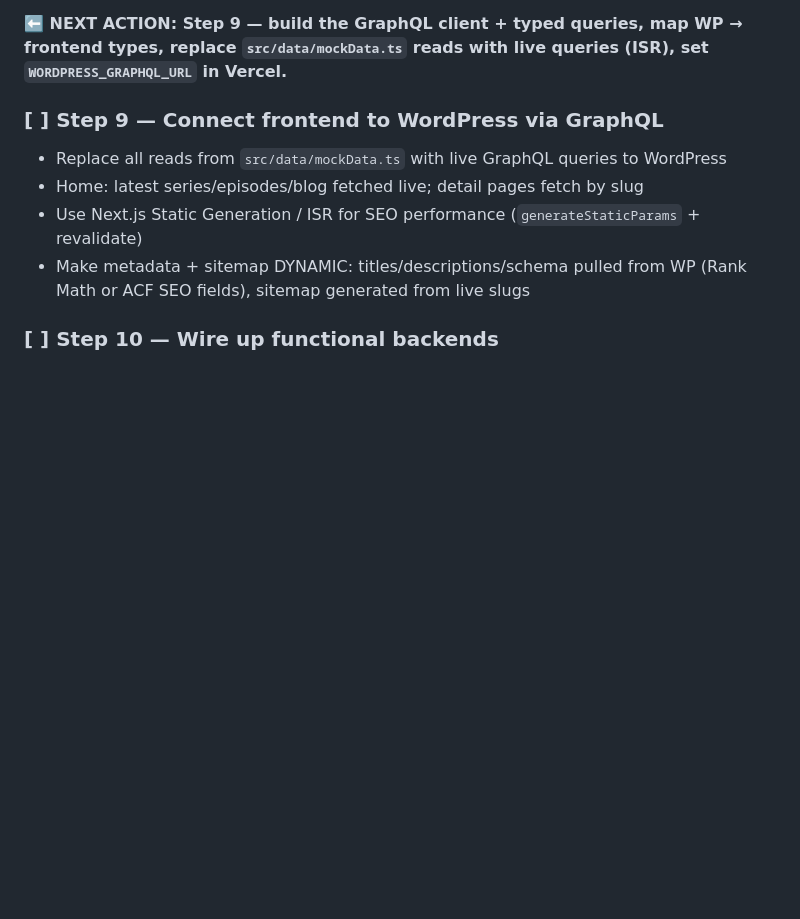
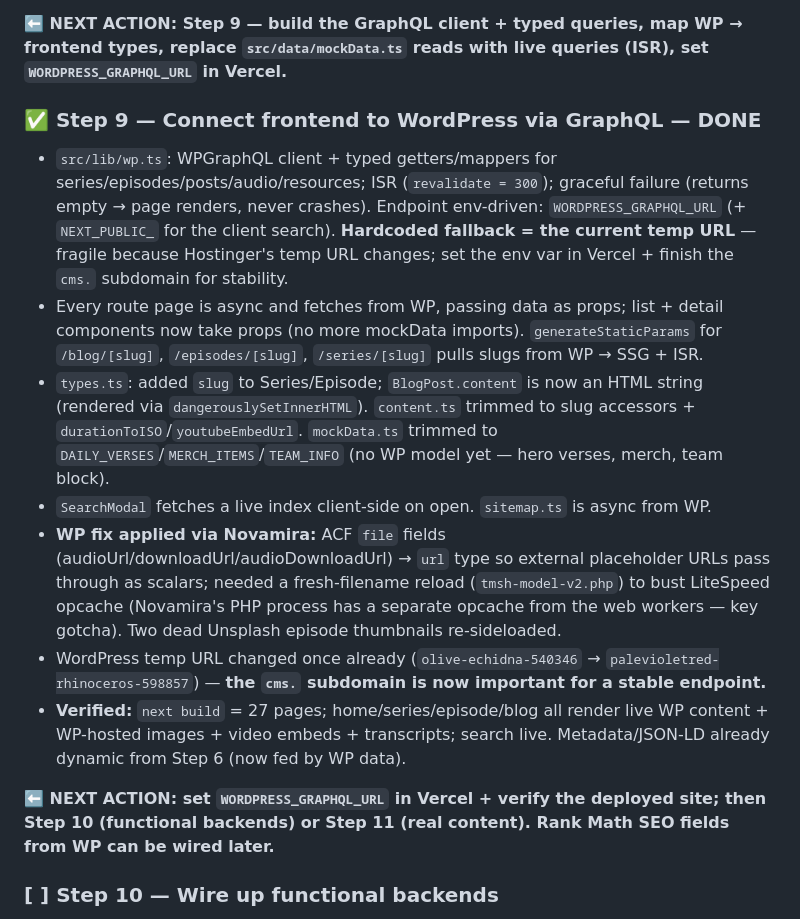
Before and after one commit to Rana642/Taking-My-Soul-Home, a Markdown page: TakingMySoulHome_MasterPlan.md, the part around the change. GitHub-like rendering; blank space fills up the shorter version.

Commit message:
Plan: Step 9 (WordPress GraphQL connect) done

```diff
--- a/TakingMySoulHome_MasterPlan.md
+++ b/TakingMySoulHome_MasterPlan.md
@@ -169,11 +169,16 @@ Applied and verified end-to-end via the **Novamira MCP** (connected to this sess
 
 **⬅️ NEXT ACTION: Step 9 — build the GraphQL client + typed queries, map WP → frontend types, replace `src/data/mockData.ts` reads with live queries (ISR), set `WORDPRESS_GRAPHQL_URL` in Vercel.**
 
-### [ ] Step 9 — Connect frontend to WordPress via GraphQL
-- Replace all reads from `src/data/mockData.ts` with live GraphQL queries to WordPress
-- Home: latest series/episodes/blog fetched live; detail pages fetch by slug
-- Use Next.js Static Generation / ISR for SEO performance (`generateStaticParams` + revalidate)
-- Make metadata + sitemap DYNAMIC: titles/descriptions/schema pulled from WP (Rank Math or ACF SEO fields), sitemap generated from live slugs
+### ✅ Step 9 — Connect frontend to WordPress via GraphQL — DONE
+- `src/lib/wp.ts`: WPGraphQL client + typed getters/mappers for series/episodes/posts/audio/resources; ISR (`revalidate = 300`); graceful failure (returns empty → page renders, never crashes). Endpoint env-driven: `WORDPRESS_GRAPHQL_URL` (+ `NEXT_PUBLIC_` for the client search). **Hardcoded fallback = the current temp URL** — fragile because Hostinger's temp URL changes; set the env var in Vercel + finish the `cms.` subdomain for stability.
+- Every route page is async and fetches from WP, passing data as props; list + detail components now take props (no more mockData imports). `generateStaticParams` for `/blog/[slug]`, `/episodes/[slug]`, `/series/[slug]` pulls slugs from WP → SSG + ISR.
+- `types.ts`: added `slug` to Series/Episode; `BlogPost.content` is now an HTML string (rendered via `dangerouslySetInnerHTML`). `content.ts` trimmed to slug accessors + `durationToISO`/`youtubeEmbedUrl`. `mockData.ts` trimmed to `DAILY_VERSES`/`MERCH_ITEMS`/`TEAM_INFO` (no WP model yet — hero verses, merch, team block).
+- `SearchModal` fetches a live index client-side on open. `sitemap.ts` is async from WP.
+- **WP fix applied via Novamira:** ACF `file` fields (audioUrl/downloadUrl/audioDownloadUrl) → `url` type so external placeholder URLs pass through as scalars; needed a fresh-filename reload (`tmsh-model-v2.php`) to bust LiteSpeed opcache (Novamira's PHP process has a separate opcache from the web workers — key gotcha). Two dead Unsplash episode thumbnails re-sideloaded.
+- WordPress temp URL changed once already (`olive-echidna-540346` → `palevioletred-rhinoceros-598857`) — **the `cms.` subdomain is now important for a stable endpoint.**
+- **Verified:** `next build` = 27 pages; home/series/episode/blog all render live WP content + WP-hosted images + video embeds + transcripts; search live. Metadata/JSON-LD already dynamic from Step 6 (now fed by WP data).
+
+**⬅️ NEXT ACTION: set `WORDPRESS_GRAPHQL_URL` in Vercel + verify the deployed site; then Step 10 (functional backends) or Step 11 (real content). Rank Math SEO fields from WP can be wired later.**
 
 ### [ ] Step 10 — Wire up functional backends
 - Contact form → real email/API endpoint (currently just shows a toast)
```
